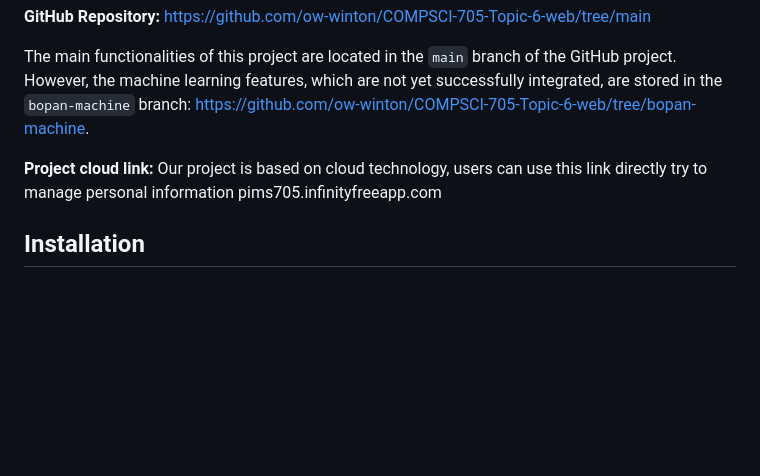
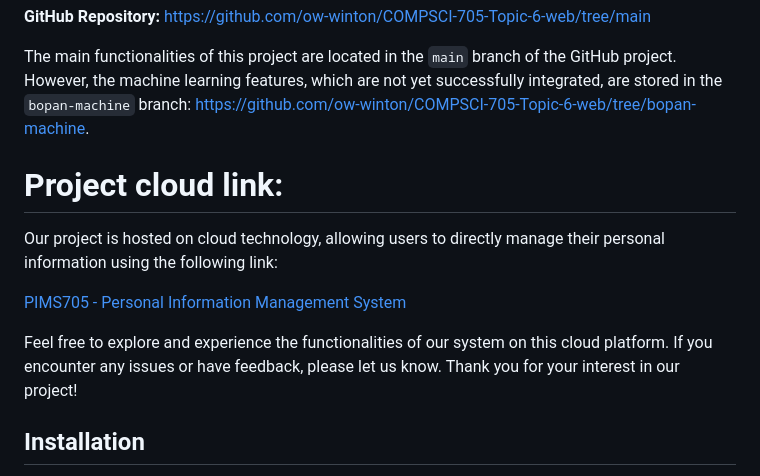
Before and after one commit to ow-winton/COMPSCI-705-Topic-6-web, a Markdown page: README.md, the part around the change. Rendered like a GitHub page; blank space fills up the shorter version.

```diff
--- a/README.md
+++ b/README.md
@@ -8,9 +8,12 @@ For a detailed feature demo presentation , please refer to the "PIM_implementati
 
 The main functionalities of this project are located in the `main` branch of the GitHub project. However, the machine learning features, which are not yet successfully integrated, are stored in the `bopan-machine` branch: [https://github.com/ow-winton/COMPSCI-705-Topic-6-web/tree/bopan-machine](https://github.com/ow-winton/COMPSCI-705-Topic-6-web/tree/bopan-machine).
 
-**Project cloud link:**
-Our project is based on cloud technology, users can use this link directly try to manage personal information
-pims705.infinityfreeapp.com
+# Project cloud link:
+Our project is hosted on cloud technology, allowing users to directly manage their personal information using the following link:
+
+[PIMS705 - Personal Information Management System](http://pims705.infinityfreeapp.com/LoginPage.php)
+
+Feel free to explore and experience the functionalities of our system on this cloud platform. If you encounter any issues or have feedback, please let us know. Thank you for your interest in our project!
 
 ## Installation
 
```
